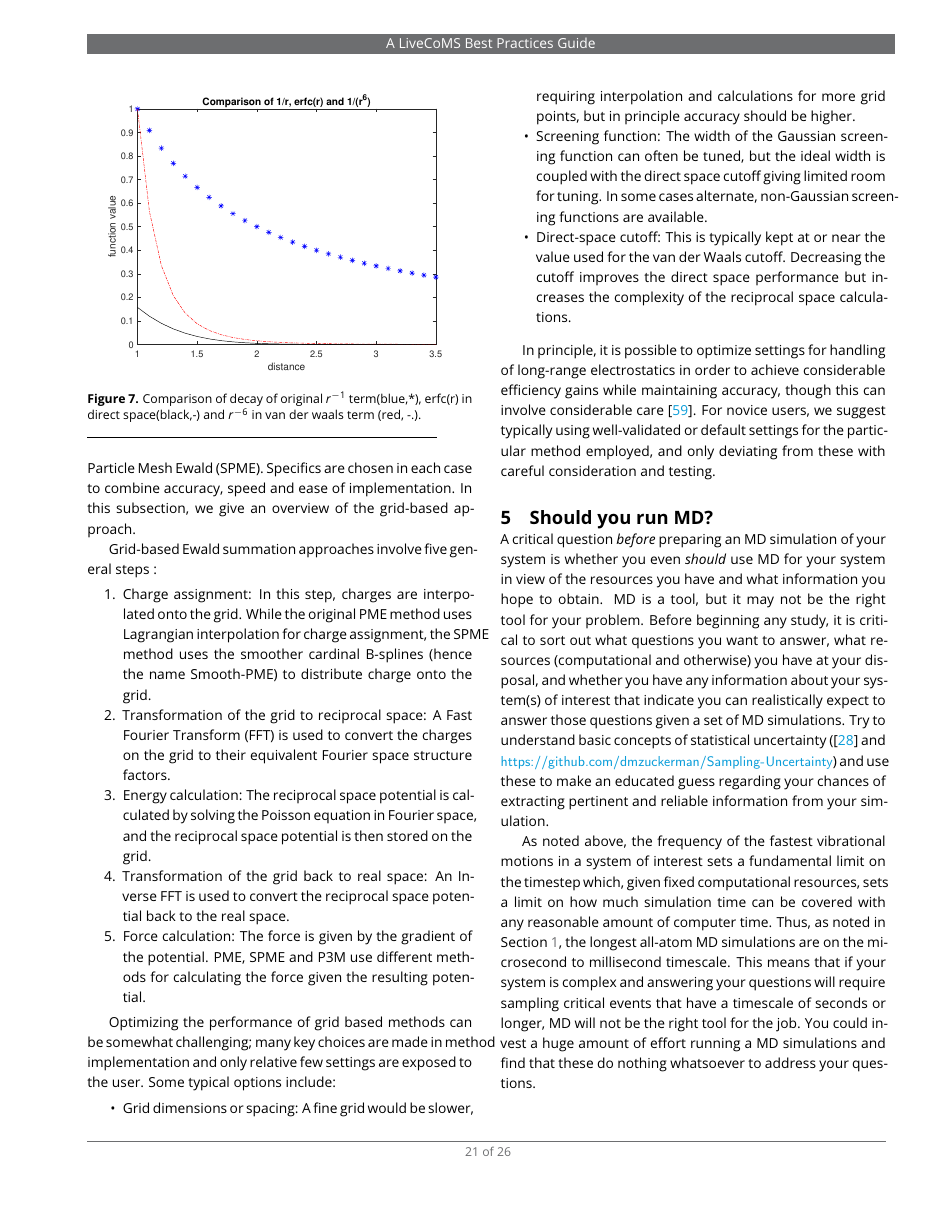
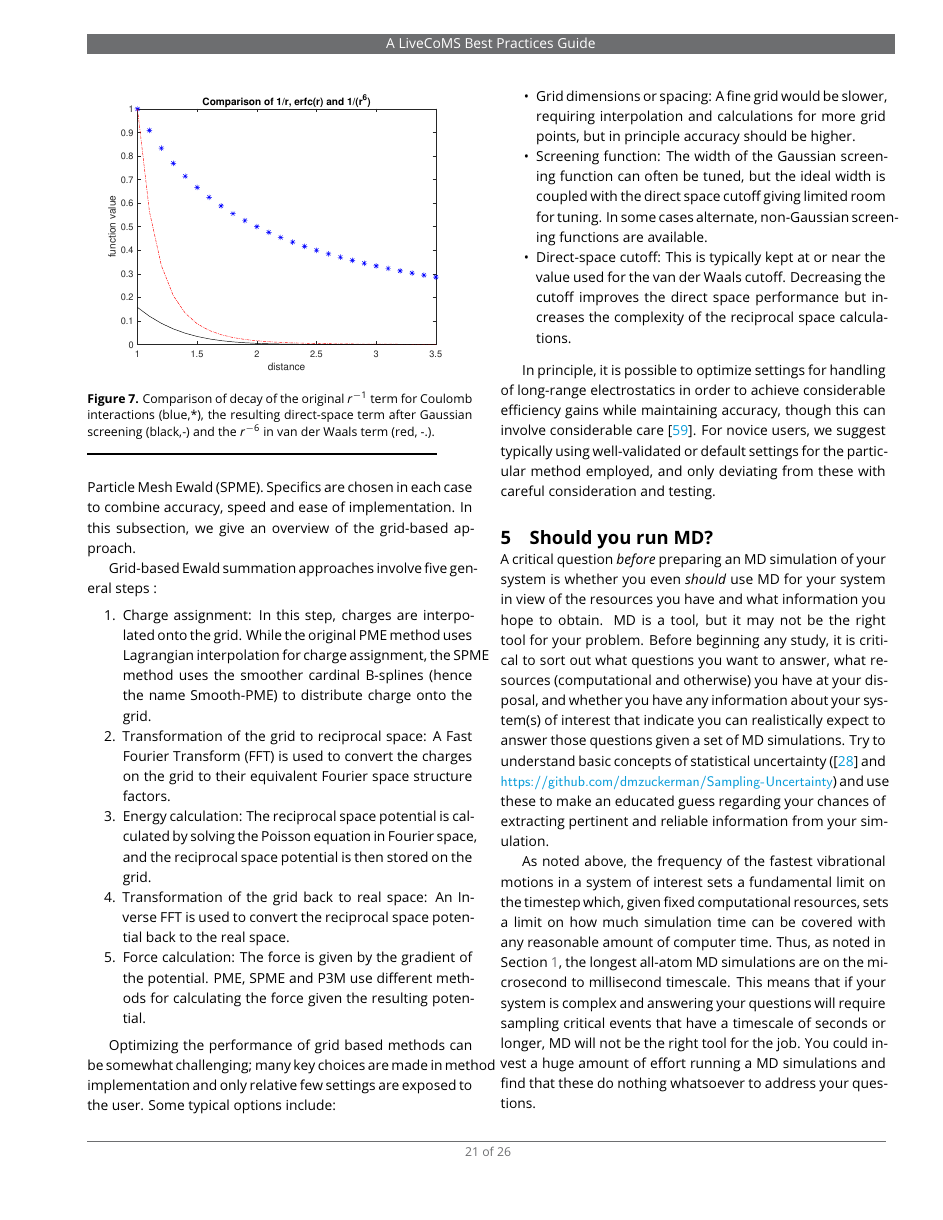
Before and after one commit to MobleyLab/basic_simulation_training, a LaTeX document (paper/basic_training.tex): page 21 of 26. Compiled offline with pdfLaTeX.

Commit message:
More caption cleanup

```diff
--- a/paper/basic_training.tex
+++ b/paper/basic_training.tex
@@ -1069,7 +1069,7 @@ In fact, it decays even faster than Van der Waals interactions ($1/r^{6}$) and h
 \begin{figure}[h]
 \centering
 \includegraphics[width=\linewidth]{decay_comparison.pdf}
-    \caption{Comparison of decay of original $r^{-1}$ term(blue,*), erfc(r) in direct space(black,-) and $r^{-6}$ in van der waals term (red, -.).  }
+    \caption{Comparison of decay of the original $r^{-1}$ term for Coulomb interactions (blue,*), the resulting direct-space term after Gaussian screening (black,-) and the $r^{-6}$ in van der Waals term (red, -.).  }
 \label{decay}
 \end{figure}
 
```
Also changed, not shown: paper/basic_training.tex (2 more changed lines).
